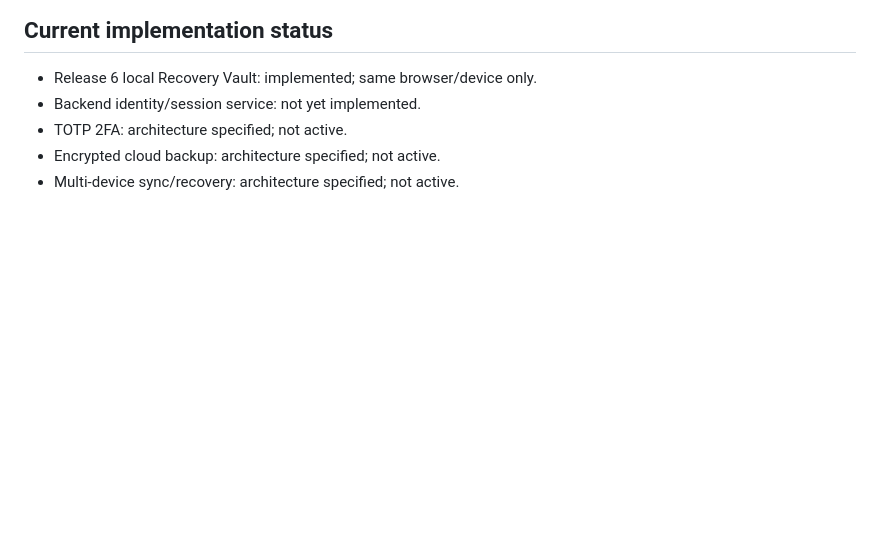
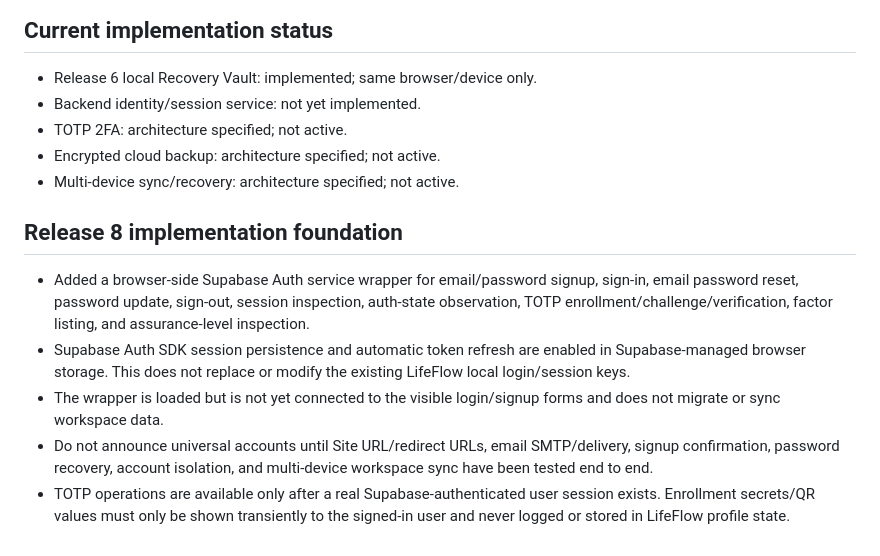
Before and after one commit to BrightShadow0/LifeFlow, a Markdown page: Updated/CLOUD-SECURITY-ARCHITECTURE.md, the part around the change. Drawn GitHub-style; blank space fills up the shorter version.

Commit message:
Document Release 8 authentication foundation

```diff
--- a/Updated/CLOUD-SECURITY-ARCHITECTURE.md
+++ b/Updated/CLOUD-SECURITY-ARCHITECTURE.md
@@ -154,3 +154,12 @@ The current static GitHub Pages frontend uses browser JavaScript. Supabase's bro
 - TOTP 2FA: architecture specified; not active.
 - Encrypted cloud backup: architecture specified; not active.
 - Multi-device sync/recovery: architecture specified; not active.
+
+
+## Release 8 implementation foundation
+
+- Added a browser-side Supabase Auth service wrapper for email/password signup, sign-in, email password reset, password update, sign-out, session inspection, auth-state observation, TOTP enrollment/challenge/verification, factor listing, and assurance-level inspection.
+- Supabase Auth SDK session persistence and automatic token refresh are enabled in Supabase-managed browser storage. This does not replace or modify the existing LifeFlow local login/session keys.
+- The wrapper is loaded but is not yet connected to the visible login/signup forms and does not migrate or sync workspace data.
+- Do not announce universal accounts until Site URL/redirect URLs, email SMTP/delivery, signup confirmation, password recovery, account isolation, and multi-device workspace sync have been tested end to end.
+- TOTP operations are available only after a real Supabase-authenticated user session exists. Enrollment secrets/QR values must only be shown transiently to the signed-in user and never logged or stored in LifeFlow profile state.
```
